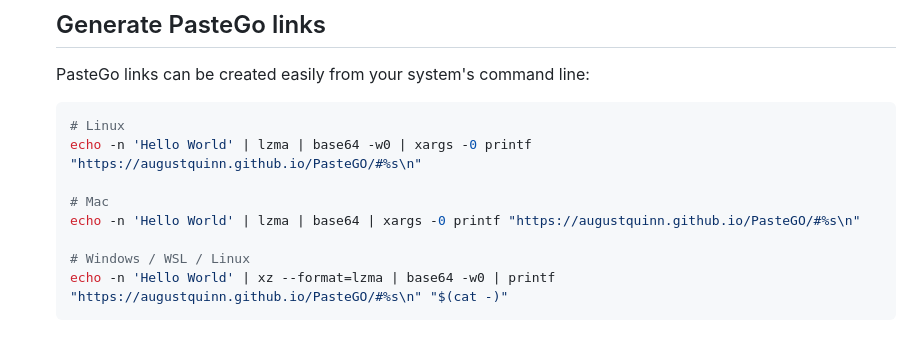
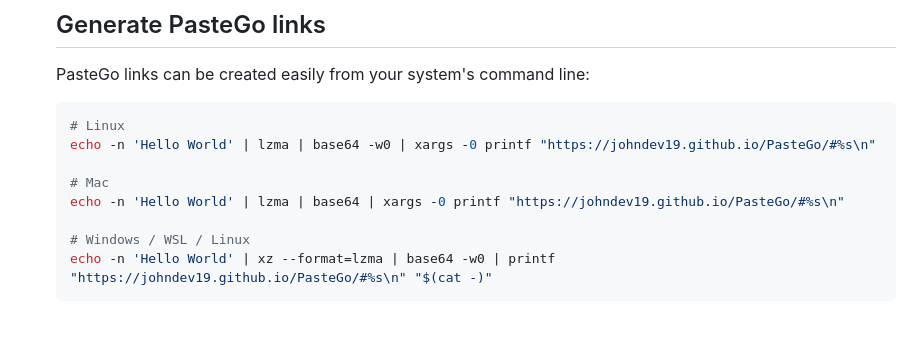
Before and after one commit to JohnDev19/PasteGo, a Markdown page: README.md, the part around one of its changes. Rendered like a GitHub page.

````diff
--- a/README.md
+++ b/README.md
@@ -95,11 +95,11 @@ PasteGo links can be created easily from your system's command line:
 
 ```bash
 # Linux
-echo -n 'Hello World' | lzma | base64 -w0 | xargs -0 printf "https://augustquinn.github.io/PasteGO/#%s\n"
+echo -n 'Hello World' | lzma | base64 -w0 | xargs -0 printf "https://johndev19.github.io/PasteGo/#%s\n"
 
 # Mac
-echo -n 'Hello World' | lzma | base64 | xargs -0 printf "https://augustquinn.github.io/PasteGO/#%s\n"
+echo -n 'Hello World' | lzma | base64 | xargs -0 printf "https://johndev19.github.io/PasteGo/#%s\n"
 
 # Windows / WSL / Linux
-echo -n 'Hello World' | xz --format=lzma | base64 -w0 | printf "https://augustquinn.github.io/PasteGO/#%s\n" "$(cat -)"
+echo -n 'Hello World' | xz --format=lzma | base64 -w0 | printf "https://johndev19.github.io/PasteGo/#%s\n" "$(cat -)"
 ```
````
Also changed, not shown: other parts of README.md (+3 -3 lines).
